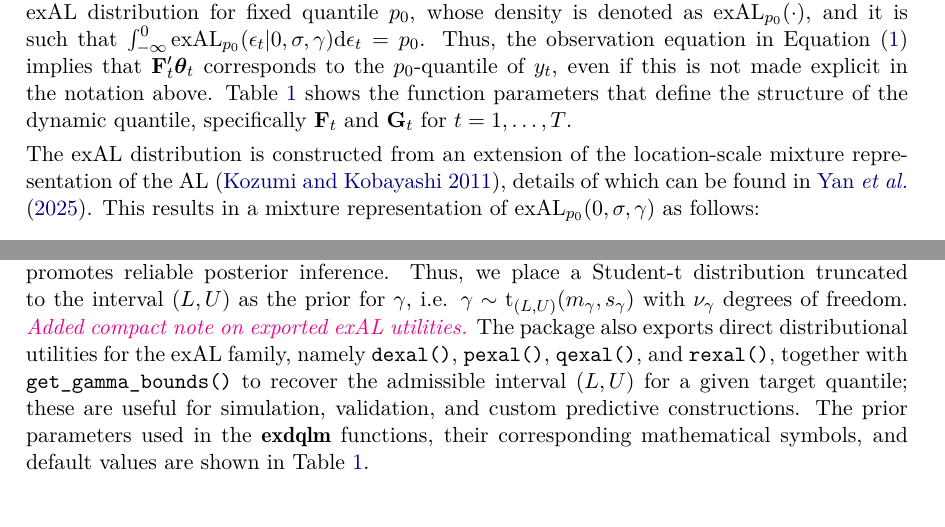
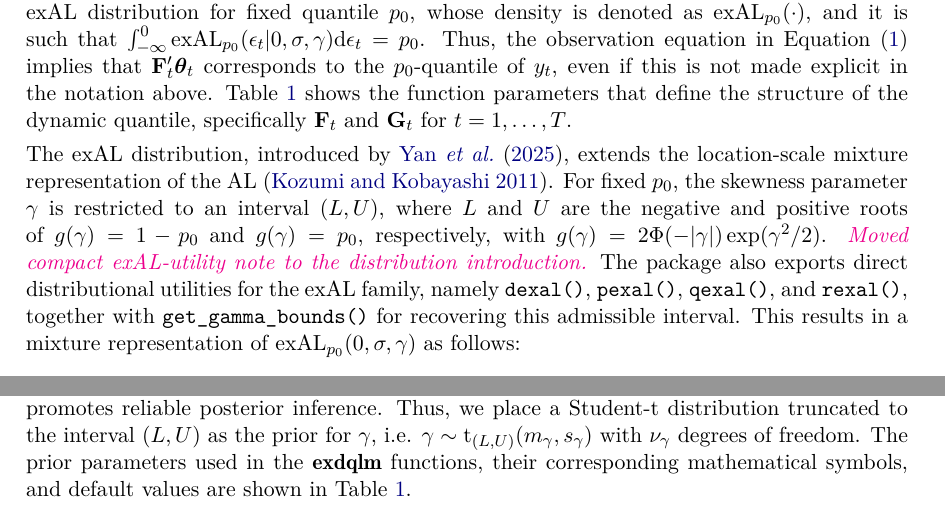
Before and after one commit to AntonioAPDL/exdqlm---Article, a LaTeX document (article4.tex): two parts of pages 3 and 4 of 30, joined at a grey line, cut so that both start at the same text. Compiled offline with pdfLaTeX.

Commit message:
Move exAL utility note earlier

```diff
--- a/article4.tex
+++ b/article4.tex
@@ -87,7 +87,7 @@ Consider a set of scalar time-evolving responses, $y_t$, for times $t=1,\dots,T$
 Here ${\bf F}_t$ is the $q \times 1$ regression vector of the covariates corresponding to the $q \times 1$ parameter vector $\boldsymbol{\theta}_t$ at time $t$, ${\bf G}_t$ is the $q\times q$-dimensional evolution matrix defining the structure of the parameter vector evolution in time, and the normal distribution according to which the system error $\boldsymbol{\omega}_t$ evolves is $q$-variate. The observational errors $\epsilon_t$ of the exDQLM follow an exAL distribution for fixed quantile $p_0$, whose density is denoted as $\text{exAL}_{p_0}(\cdot)$, and it is such that $\int_{-\infty}^0 \text{exAL}_{p_0}(\epsilon_t |0,\sigma,\gamma) \mathrm{d}\epsilon_t = p_0$. Thus, the observation equation in Equation (\ref{EQ:exDLM}) implies that ${\bf F}'_t \boldsymbol{\theta}_t$ corresponds to the $p_0$-quantile of $y_t$,
 even if this is not made explicit in the notation above. Table \ref{table:priors} shows the function parameters that define the structure of the dynamic quantile, specifically ${\bf F}_t$ and ${\bf G}_t$ for $t=1,\ldots,T$.
 
-The exAL distribution is constructed from an extension of the location-scale mixture representation of the AL \citep{kozumi2011gibbs}, details of which can be found in \cite{yan2025family}. This results in a mixture representation of $\text{exAL}_{p_0}(0,\sigma,\gamma)$ as follows:
+The exAL distribution, introduced by \cite{yan2025family}, extends the location-scale mixture representation of the AL \citep{kozumi2011gibbs}. For fixed $p_0$, the skewness parameter $\gamma$ is restricted to an interval $(L,U)$, where $L$ and $U$ are the negative and positive roots of $g(\gamma) = 1-p_0$ and $g(\gamma) = p_0$, respectively, with $g(\gamma) = 2\Phi(-|\gamma|)\exp(\gamma^2/2)$. \aA{\noindent\emph{Moved compact exAL-utility note to the distribution introduction.}} The package also exports direct distributional utilities for the exAL family, namely \code{dexal()}, \code{pexal()}, \code{qexal()}, and \code{rexal()}, together with \code{get_gamma_bounds()} for recovering this admissible interval. This results in a mixture representation of $\text{exAL}_{p_0}(0,\sigma,\gamma)$ as follows:
 \begin{equation}
 \label{EQ:exALmix}
 \int\int_{\mathbb{R}^+ \times \mathbb{R}^+} \text{N}(y_t |  C(p,\gamma) \sigma |\gamma| s_t + A(p) v_t, \sigma B(p) v_t) \text{Exp}(v_t | \sigma) \text{N}^+(s_t| 0,1) \mathrm{d}v_t \mathrm{d}s_t.
@@ -126,7 +126,7 @@ Default & - & - & {\bf 0}$_q$ & $1\text{e}3${\bf I}$_q$ & 2.1 & 1.1 & 0 & 1 & 1
 \label{table:priors}
 \end{table}
 
-Under a Bayesian formulation and given $p_0$, we specify priors for the initial state vector $\boldsymbol{\theta}_0$, scale parameter $\sigma$ and skewness parameter $\gamma$. For $\boldsymbol{\theta}_0$, we assume a $q$-variate conjugate normal prior $\boldsymbol{\theta}_0 \sim \text{N}({\bf m}_0,{\bf C}_0)$. For $\sigma$, we assume a conjugate inverse-gamma prior denoted as $\text{IG}(a_{\sigma},b_{\sigma})$. In many cases a strong prior on $\sigma$ is necessary to guarantee fast posterior convergence and estimation. This is illustrated in the examples of Section \ref{sec:exs}. The parameter $\gamma$ has bounded support over the interval $(L,U)$ where $L$ is the negative root of $g(\gamma) = 1-p_0$ and $U$ is the positive root of $g(\gamma) = p_0$ \citep{yan2025family}. In contrast to the flat prior suggested by \cite{yan2025family}, we find that using a proper prior on the skewness parameter promotes reliable posterior inference. Thus, we place a Student-t distribution truncated to the interval $(L,U)$ as the prior for $\gamma$, i.e. $\gamma \sim \text{t}_{(L,U)}(m_\gamma,s_\gamma)$ with $\nu_\gamma$ degrees of freedom. \aA{\noindent\emph{Added compact note on exported exAL utilities.}} The package also exports direct distributional utilities for the exAL family, namely \code{dexal()}, \code{pexal()}, \code{qexal()}, and \code{rexal()}, together with \code{get_gamma_bounds()} to recover the admissible interval $(L,U)$ for a given target quantile; these are useful for simulation, validation, and custom predictive constructions. The prior parameters used in the \pkg{exdqlm} functions, their corresponding mathematical symbols, and default values are shown in Table \ref{table:priors}.
+Under a Bayesian formulation and given $p_0$, we specify priors for the initial state vector $\boldsymbol{\theta}_0$, scale parameter $\sigma$ and skewness parameter $\gamma$. For $\boldsymbol{\theta}_0$, we assume a $q$-variate conjugate normal prior $\boldsymbol{\theta}_0 \sim \text{N}({\bf m}_0,{\bf C}_0)$. For $\sigma$, we assume a conjugate inverse-gamma prior denoted as $\text{IG}(a_{\sigma},b_{\sigma})$. In many cases a strong prior on $\sigma$ is necessary to guarantee fast posterior convergence and estimation. This is illustrated in the examples of Section \ref{sec:exs}. The parameter $\gamma$ has bounded support over the interval $(L,U)$ where $L$ is the negative root of $g(\gamma) = 1-p_0$ and $U$ is the positive root of $g(\gamma) = p_0$ \citep{yan2025family}. In contrast to the flat prior suggested by \cite{yan2025family}, we find that using a proper prior on the skewness parameter promotes reliable posterior inference. Thus, we place a Student-t distribution truncated to the interval $(L,U)$ as the prior for $\gamma$, i.e. $\gamma \sim \text{t}_{(L,U)}(m_\gamma,s_\gamma)$ with $\nu_\gamma$ degrees of freedom. The prior parameters used in the \pkg{exdqlm} functions, their corresponding mathematical symbols, and default values are shown in Table \ref{table:priors}.
 
 
 %%%%%%%%%%%%%%%%%%%%%%%%%%%%%%%%%%%%%%%%%
```
Also changed, not shown: article4.pdf.
